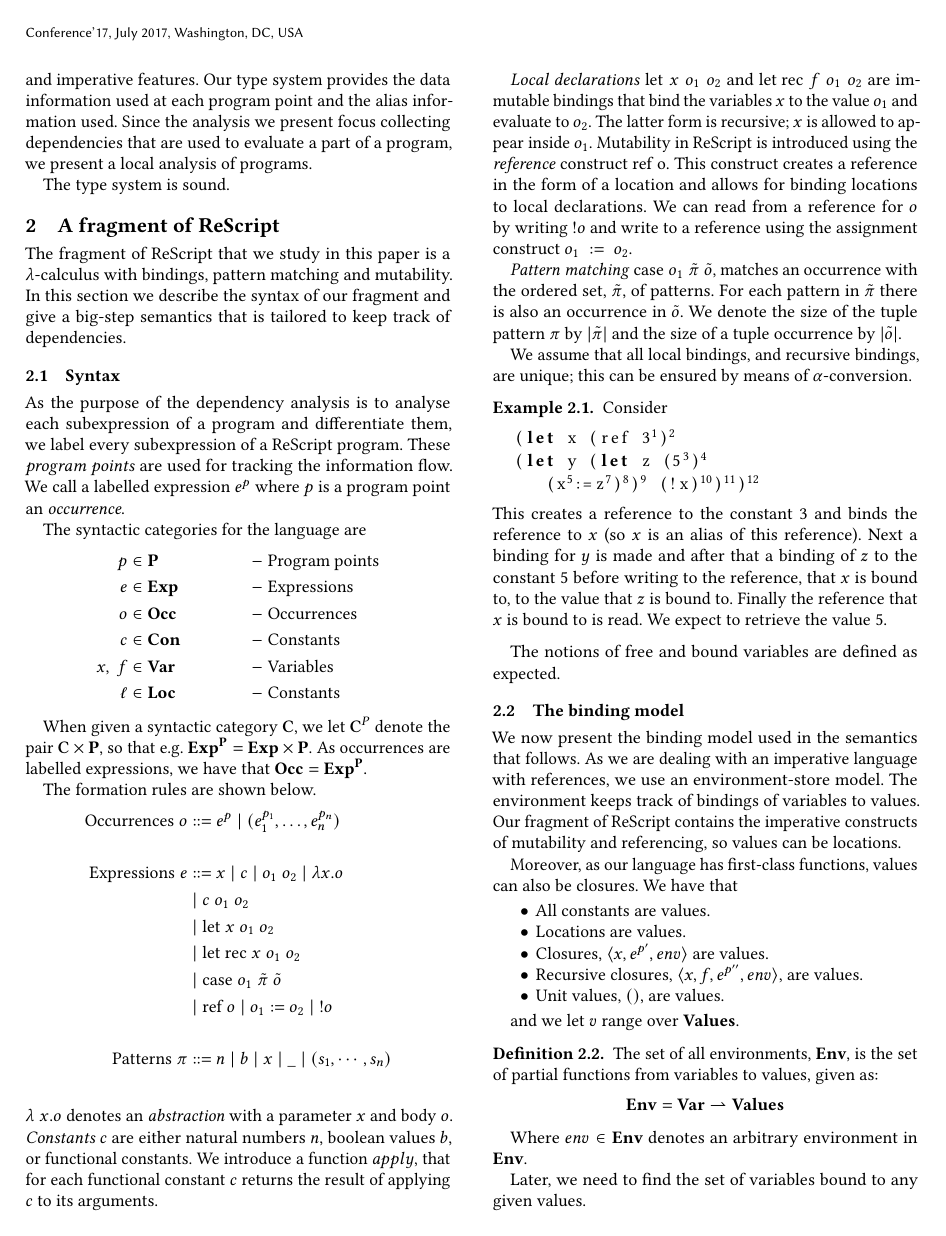
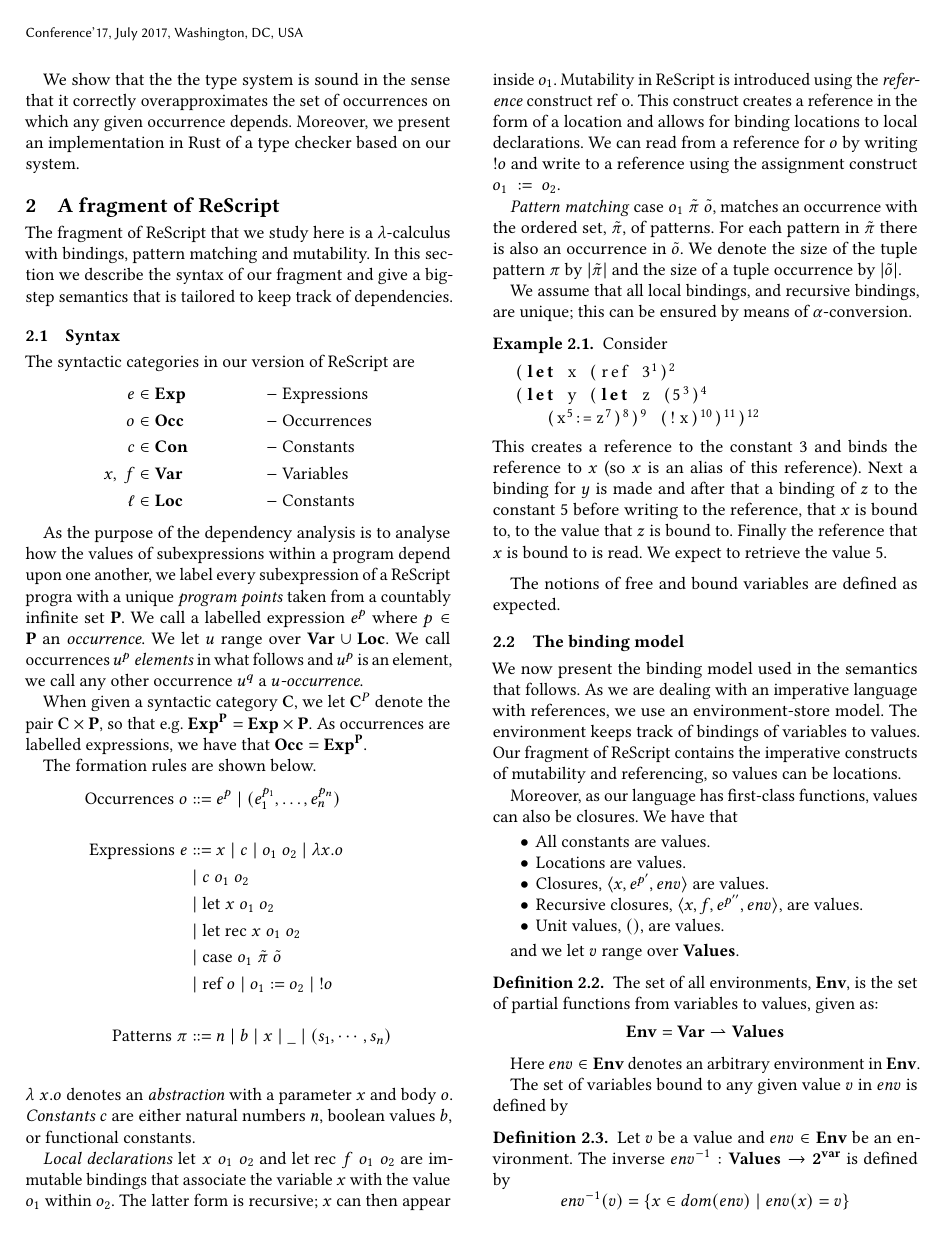
Before and after one commit to loevendallund/DataFlowTSReport, a LaTeX paper (pepm2024.tex): page 2 of 12. Compiled offline with pdfLaTeX.

Commit message:
Første indarbejdelse af ændringer

```diff
--- a/pepm2024.tex
+++ b/pepm2024.tex
@@ -66,8 +93,3 @@
 experimental.\cite{reanalyze}
 
 We present a type system for data-flow analysis for bindings and alias
-analysis in a subset of ReScript that functional and imperative
-features. Our type system provides the data information used at each
-program point and the alias information used.  Since the analysis we
-present focus collecting dependencies that are used to evaluate a part
-of a program, we present a local analysis of programs.
@@ -74,31 +104,36 @@
 
-The type system is sound.
+We show that the the type system is sound in the sense that it
+correctly overapproximates the set of occurrences on which any given
+occurrence depends. Moreover, we present an implementation in Rust of
+a type checker based on our system.
 
 \section{A fragment of ReScript}\label{sec:lang}
 
-The fragment of ReScript that we study in this paper is a
-$\lambda$-calculus with bindings, pattern matching and mutability. In
-this section we describe the syntax of our fragment and give a
-big-step semantics that is tailored to keep track of dependencies.
+The fragment of ReScript that we study here is a $\lambda$-calculus
+with bindings, pattern matching and mutability. In this section we
+describe the syntax of our fragment and give a big-step semantics that
+is tailored to keep track of dependencies.
 
 \subsection{Syntax}
 
-As the purpose of the dependency analysis is to analyse each
-subexpression of a program and differentiate them, we label every
-subexpression of a ReScript program. These \emph{program points} are
-used for tracking the information flow. We call a labelled expression
-$e^p$ where $p$ is a program point an \emph{occurrence}.
-
-The syntactic categories for the language are
+The syntactic categories in our version of ReScript are
 %
 \begin{align*}
-	p\in &\;\cat{P} &-\;&\mbox{Program points} \\
 	e\in &\;\cat{Exp} &-\;&\mbox{Expressions} \\
 	o\in &\;\cat{Occ} &-\;&\mbox{Occurrences} \\
 	c\in &\;\cat{Con} &-\;&\mbox{Constants} \\
 	x,\;f\in &\;\cat{Var} &-\;&\mbox{Variables} \\
 	\loc\in &\;\cat{Loc} &-\;&\mbox{Constants}
 \end{align*}
+
+As the purpose of the dependency analysis is to analyse how the values
+of subexpressions within a program depend upon one another, we label
+every subexpression of a ReScript progra with a unique \emph{program
+  points} taken from a countably infinite set $\cat{P}$. We call a
+labelled expression $e^p$ where $p \in \cat{P}$ an
+\emph{occurrence}. We let $u$ range over $\cat{Var} \cup
+\cat{Loc}$. We call occurrences $u^p$ \emph{elements} in what follows and $u^p$
+is an element, we call any other occurrence $u^q$ a \emph{$u$-occurrence}.
 
 When given a syntactic category $\mathbf{C}$, we let $\mathbf{C}^{P}$
 denote the pair $\mathbf{C}\times\cat{P}$, so that e.g.
@@ -122,12 +157,11 @@
 %
 $\lambda\;x.o$ denotes an \emph{abstraction} with a parameter $x$ and body $o$.
 \emph{Constants} $c$ are either natural numbers $n$, boolean values $b$, or functional constants.
-		We introduce a function $apply$, that for each functional constant $c$ returns the result of applying $c$ to its arguments.
 
 \emph{Local declarations} $\mbox{let} \; x \; o_1 \; o_2$ and
-$\mbox{let rec} \; f \; o_1 \; o_2$ are immutable bindings that bind
-the variables $x$ to the value $o_1$ and evaluate to $o_2$. The latter
-form is recursive; $x$ is allowed to appear inside $o_1$. Mutability
+$\mbox{let rec} \; f \; o_1 \; o_2$ are immutable bindings that
+associate the variable $x$ with the value $o_1$ within $o_2$. The latter
+form is recursive; $x$ can then appear inside $o_1$. Mutability
 in ReScript is introduced using the \emph{reference} construct
 $\mbox{ref\;o}$. This construct creates a reference in the form of a
 location and allows for binding locations to local declarations. We
@@ -185,13 +219,13 @@
 	The set of all environments, \cat{Env}, is the set of partial functions from variables to values, given as:
 	$$\cat{Env}=\cat{Var}\rightharpoonup\cat{Values}$$
 \end{definition}
-Where $env\in\cat{Env}$ denotes an arbitrary environment in \cat{Env}.
+%
+Here $env\in\cat{Env}$ denotes an arbitrary environment in \cat{Env}.
 
-Later, we need to find the set of variables bound to any given
-values.
+The set of variables bound to any given value $v$ in $env$ is defined by
 \begin{definition}
   Let $v$ be a value and $env\in\cat{Env}$ be an environment. The
-  inverse function $env^{-1} : \cat{Values} \to \cat{2}^{\cat{var}}$
+  inverse $env^{-1} : \cat{Values} \to \cat{2}^{\cat{var}}$
   is defined by
   %
 	\[ env^{-1}(v)=\{x\in dom(env)\mid env(x)=v\} \]
```
Also changed, not shown: frontmatter/abstract.tex (+8 -9 lines), pepm2024.tex (69 more changed lines).
